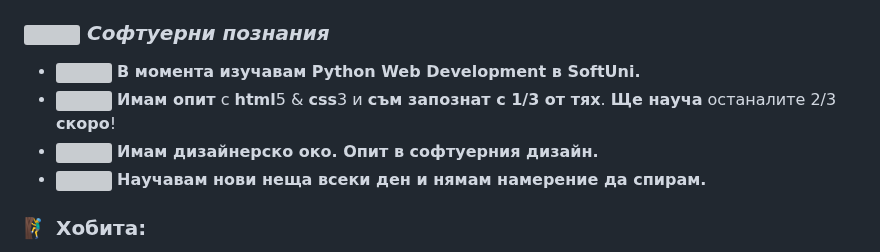
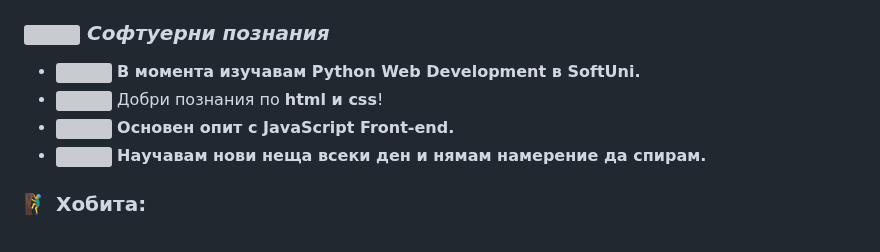
Before and after one commit to MitkoVtori/MitkoVtori, a Markdown page: docs/readme_bg.md, the part around the change. GitHub-like rendering; grey boxes are pictures that could not be loaded.

```diff
--- a/docs/readme_bg.md
+++ b/docs/readme_bg.md
@@ -27,8 +27,8 @@
 [![Linkedin](https://img.shields.io/badge/-Linkedin-08C6F5?style=flat-square&logo=Linkedin&logoColor=white)](https://www.linkedin.com/in/dimitar-dimitrov-274807254/)
 ### <img width="35" src="https://user-images.githubusercontent.com/112943652/204311407-7a8cff06-9582-4c68-a7b6-a756c95f3a5c.jpg"> _**Софтуерни познания**_
 - <img width="20" src="https://user-images.githubusercontent.com/112943652/204306560-fd4a804a-ed48-4b1d-a81c-162bc286d612.png"> **В момента изучавам Python Web Development в SoftUni.**
-- <img width="15" src="https://skillicons.dev/icons?i=html"> **Имам опит** с **html**5 & **css**3 и **съм запознат с 1/3 от тях**. **Ще науча** останалите 2/3 **скоро**!
-- <img width="25" src="https://user-images.githubusercontent.com/112943652/204318265-aedf0143-ba28-4e3f-829a-df3817ea5172.png"> **Имам дизайнерско око. Опит в софтуерния дизайн.**
+- <img width="15" src="https://skillicons.dev/icons?i=html"> Добри познания по **html и css**!
+- <img width="25" src="https://user-images.githubusercontent.com/112943652/204318265-aedf0143-ba28-4e3f-829a-df3817ea5172.png"> **Основен опит с JavaScript Front-end.**
 - <img width="20" src="https://user-images.githubusercontent.com/112943652/204319333-10213b8e-6525-4d92-a9f4-f38b10f1c795.jpg"> **Научавам нови неща всеки ден и нямам намерение да спирам.**
 ### 🧗‍♂️ Хобита:
 - <img width="20" src="https://user-images.githubusercontent.com/112943652/204307942-2b7c1149-786c-4262-aa80-4f4d9012c282.png"> **Обичам да играя игри!**
```
